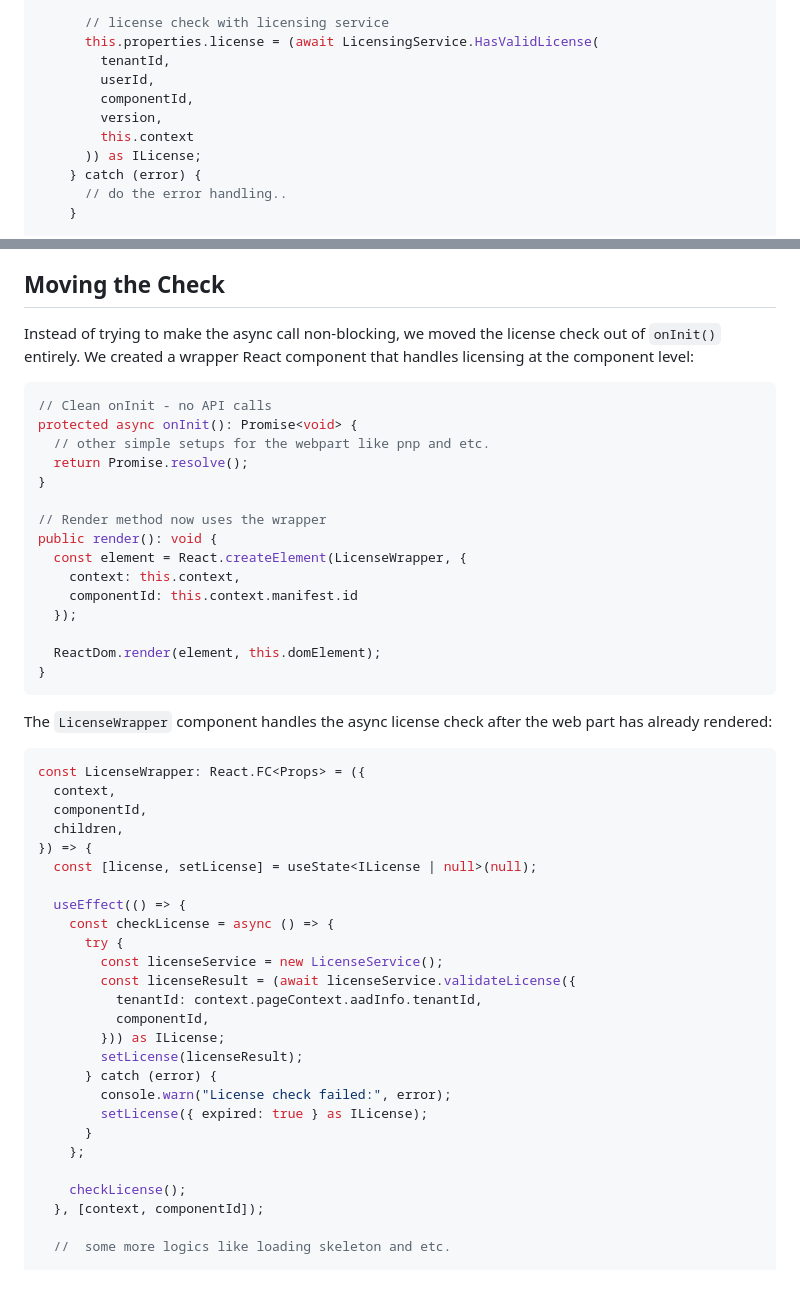
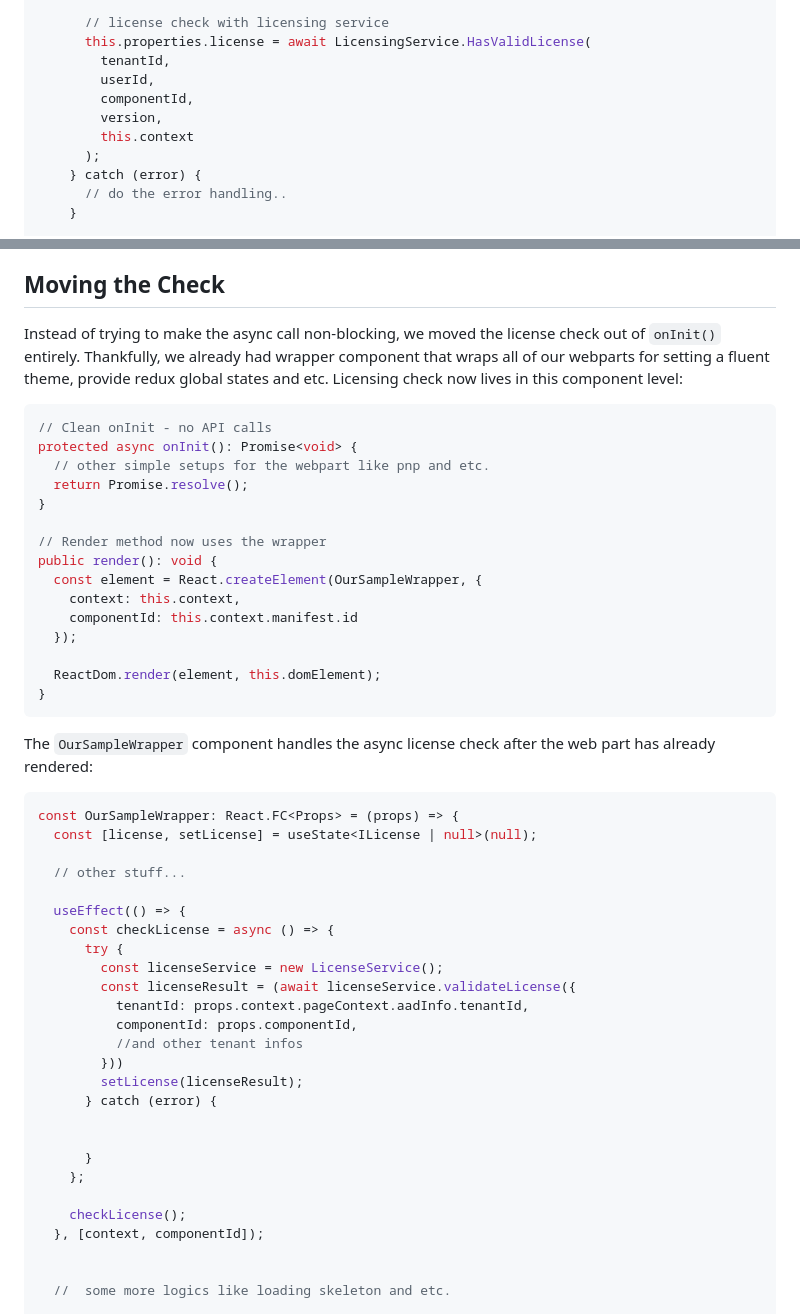
Before and after one commit to heesungjang/joseph-jang-md, a Markdown page: posts/spfx-oninit-async-await-blocking.md, 2 parts joined by grey strips. Drawn GitHub-style; blank space fills up the shorter version.

Commit message:
fix code exmaple

````diff
--- a/posts/spfx-oninit-async-await-blocking.md
+++ b/posts/spfx-oninit-async-await-blocking.md
@@ -49,13 +49,13 @@ export abstract class OurExtendedClientSideWebPart<
       const version = this.context.manifest.version;
 
       // license check with licensing service
-      this.properties.license = (await LicensingService.HasValidLicense(
+      this.properties.license = await LicensingService.HasValidLicense(
         tenantId,
         userId,
         componentId,
         version,
         this.context
-      )) as ILicense;
+      );
     } catch (error) {
       // do the error handling..
     }
@@ -87,7 +87,7 @@ The Discord person's `.then().catch()` approach would work, but we realized we h
 
 ## Moving the Check
 
-Instead of trying to make the async call non-blocking, we moved the license check out of `onInit()` entirely. We created a wrapper React component that handles licensing at the component level:
+Instead of trying to make the async call non-blocking, we moved the license check out of `onInit()` entirely. Thankfully, we already had wrapper component that wraps all of our webparts for setting a fluent theme, provide redux global states and etc. Licensing check now lives in this component level:
 
 ```typescript
 // Clean onInit - no API calls
@@ -98,7 +98,7 @@ protected async onInit(): Promise<void> {
 
 // Render method now uses the wrapper
 public render(): void {
-  const element = React.createElement(LicenseWrapper, {
+  const element = React.createElement(OurSampleWrapper, {
     context: this.context,
     componentId: this.context.manifest.id
   });
@@ -107,34 +107,34 @@ public render(): void {
 }
 ```
 
-The `LicenseWrapper` component handles the async license check after the web part has already rendered:
+The `OurSampleWrapper` component handles the async license check after the web part has already rendered:
 
 ```typescript
-const LicenseWrapper: React.FC<Props> = ({
-  context,
-  componentId,
-  children,
-}) => {
+const OurSampleWrapper: React.FC<Props> = (props) => {
   const [license, setLicense] = useState<ILicense | null>(null);
+
+  // other stuff...
 
   useEffect(() => {
     const checkLicense = async () => {
       try {
         const licenseService = new LicenseService();
         const licenseResult = (await licenseService.validateLicense({
-          tenantId: context.pageContext.aadInfo.tenantId,
-          componentId,
-        })) as ILicense;
+          tenantId: props.context.pageContext.aadInfo.tenantId,
+          componentId: props.componentId,
+          //and other tenant infos
+        }))
         setLicense(licenseResult);
       } catch (error) {
-        console.warn("License check failed:", error);
-        setLicense({ expired: true } as ILicense);
+
+
       }
     };
 
     checkLicense();
   }, [context, componentId]);
 
+
   //  some more logics like loading skeleton and etc.
 
   if (license.expired) {
````
Also changed, not shown: other parts of posts/spfx-oninit-async-await-blocking.md (+8 -2 lines).
